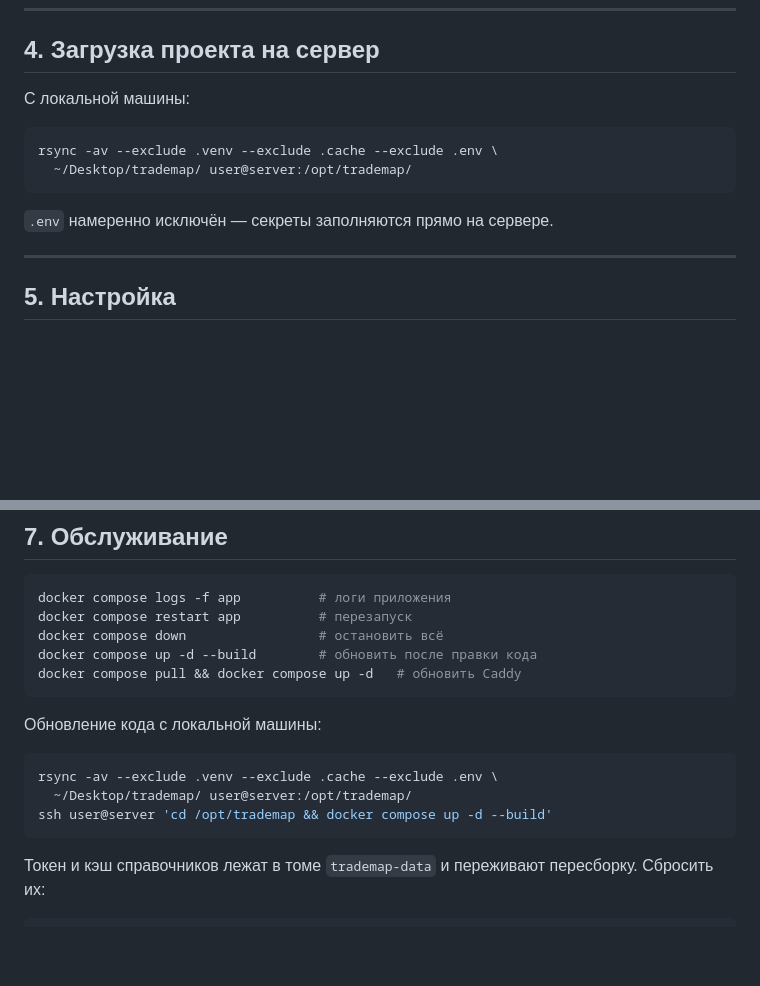
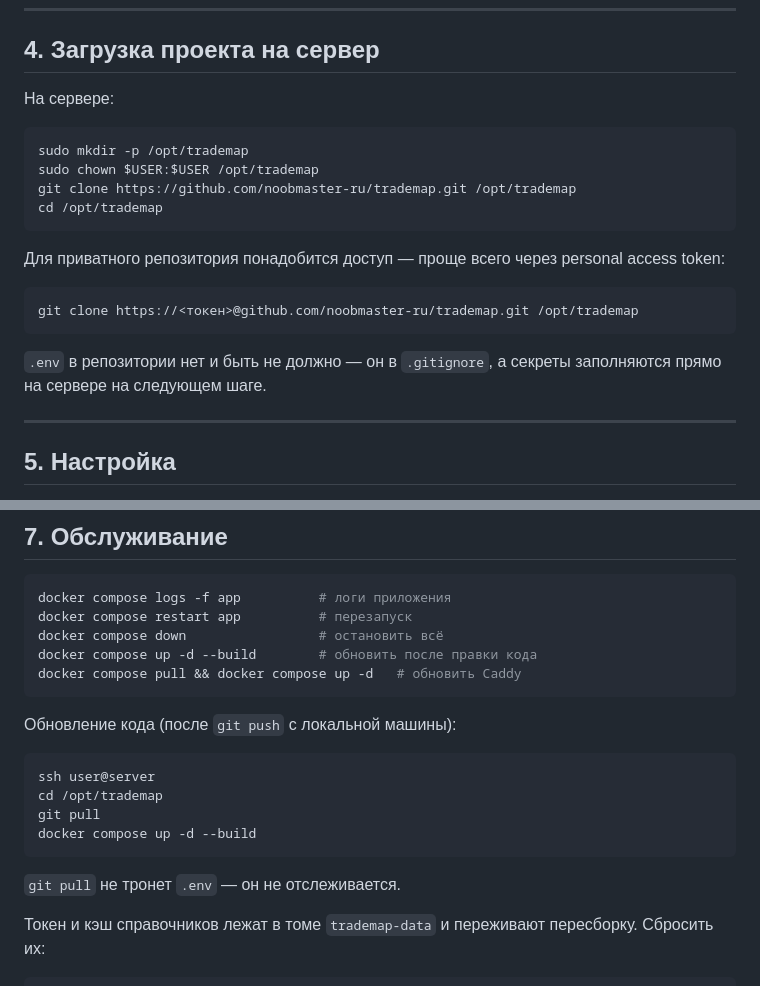
Before and after one commit to noobmaster-ru/trademap, a Markdown page: DEPLOY.md, 2 parts joined by grey strips. Drawn GitHub-style; blank space fills up the shorter version.

````diff
--- a/DEPLOY.md
+++ b/DEPLOY.md
@@ -94,14 +94,24 @@ sudo ufw status
 
 ## 4. Загрузка проекта на сервер
 
-С локальной машины:
+На сервере:
 
 ```bash
-rsync -av --exclude .venv --exclude .cache --exclude .env \
-  ~/Desktop/trademap/ user@server:/opt/trademap/
+sudo mkdir -p /opt/trademap
+sudo chown $USER:$USER /opt/trademap
+git clone https://github.com/noobmaster-ru/trademap.git /opt/trademap
+cd /opt/trademap
 ```
 
-`.env` намеренно исключён — секреты заполняются прямо на сервере.
+Для приватного репозитория понадобится доступ — проще всего через
+personal access token:
+
+```bash
+git clone https://<токен>@github.com/noobmaster-ru/trademap.git /opt/trademap
+```
+
+`.env` в репозитории нет и быть не должно — он в `.gitignore`, а секреты
+заполняются прямо на сервере на следующем шаге.
 
 ---
 
@@ -185,13 +195,16 @@ docker compose up -d --build        # обновить после правки
 docker compose pull && docker compose up -d   # обновить Caddy
 ```
 
-Обновление кода с локальной машины:
+Обновление кода (после `git push` с локальной машины):
 
 ```bash
-rsync -av --exclude .venv --exclude .cache --exclude .env \
-  ~/Desktop/trademap/ user@server:/opt/trademap/
-ssh user@server 'cd /opt/trademap && docker compose up -d --build'
+ssh user@server
+cd /opt/trademap
+git pull
+docker compose up -d --build
 ```
+
+`git pull` не тронет `.env` — он не отслеживается.
 
 Токен и кэш справочников лежат в томе `trademap-data` и переживают пересборку.
 Сбросить их:
````
Also changed, not shown: README.md (+1 -2 lines).
